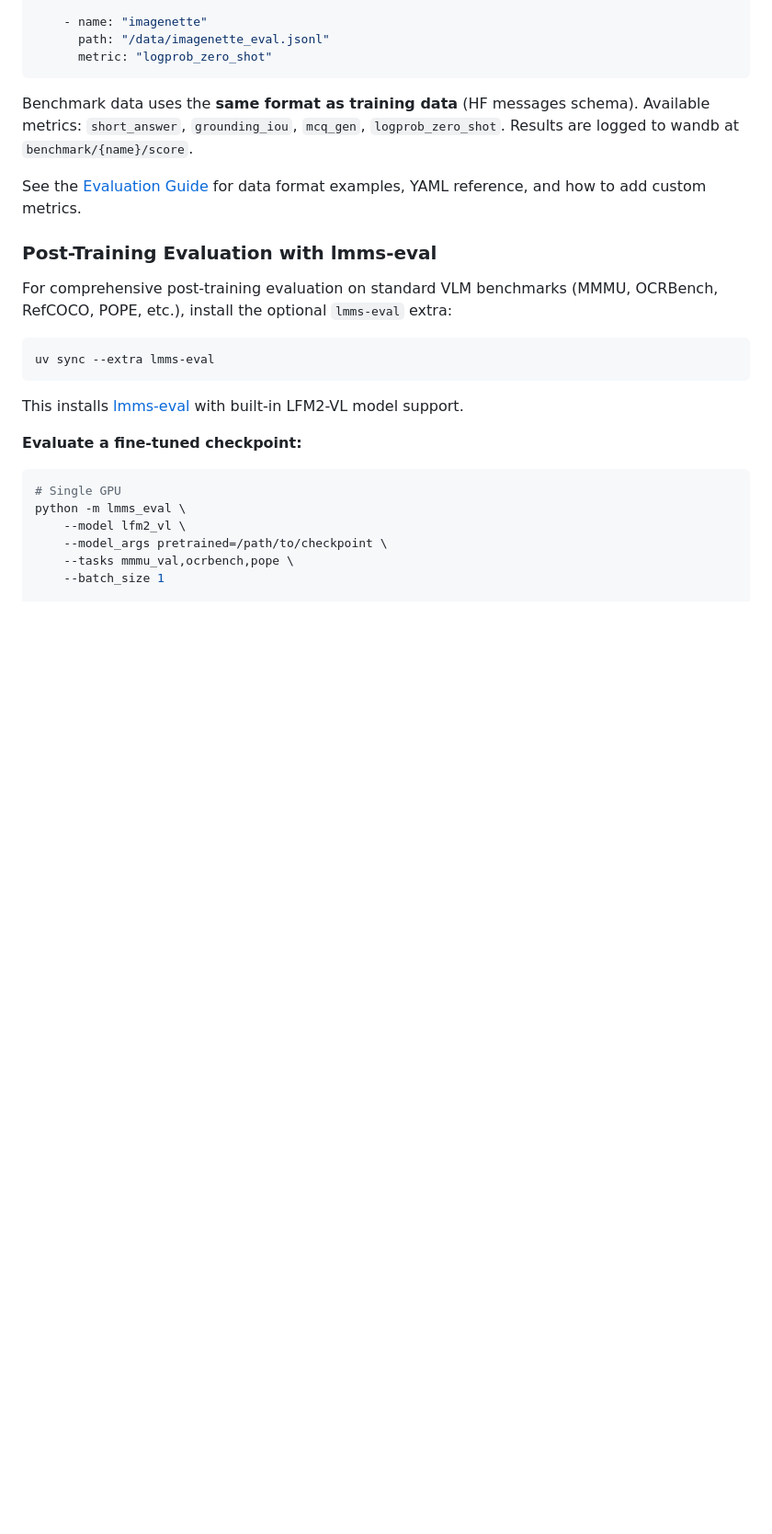
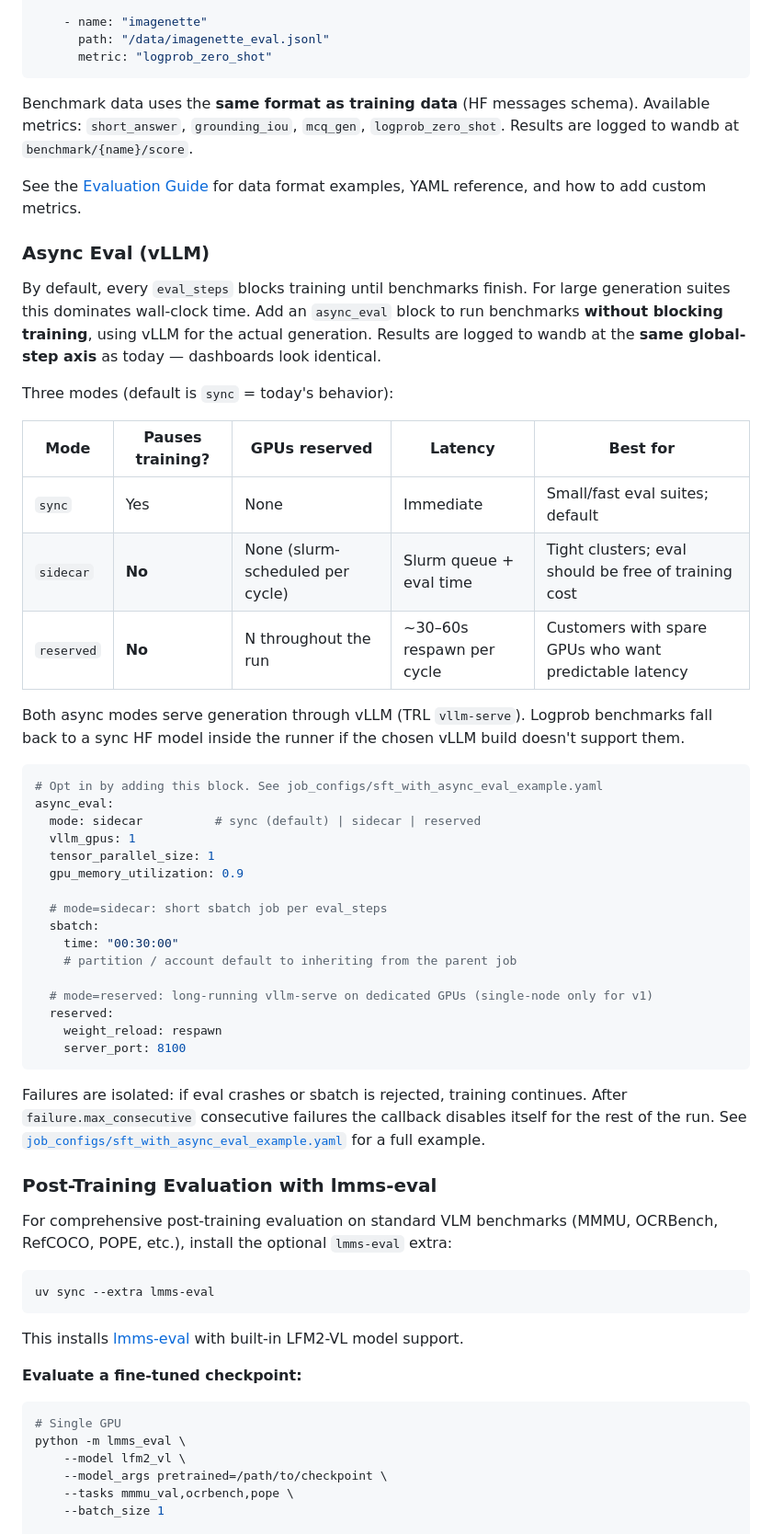
Before and after one commit to Liquid4All/leap-finetune, a Markdown page: README.md, the part around the change. Shown at 92% size. GitHub-like rendering; blank space fills up the shorter version.

Commit message:
docs: async eval README section
Top-level overview of the three modes (sync / sidecar / reserved):
when to pick each, the trade-offs (training pause vs reserved GPUs vs
queue latency), and the YAML schema. Points users at the example
config + the per-mode behavior contracts.

````diff
--- a/README.md
+++ b/README.md
@@ -498,6 +498,41 @@ Benchmark data uses the **same format as training data** (HF messages schema). A
 
 See the [Evaluation Guide](./src/leap_finetune/evaluation/README.md) for data format examples, YAML reference, and how to add custom metrics.
 
+### Async Eval (vLLM)
+
+By default, every `eval_steps` blocks training until benchmarks finish. For large generation suites this dominates wall-clock time. Add an `async_eval` block to run benchmarks **without blocking training**, using vLLM for the actual generation. Results are logged to wandb at the **same global-step axis** as today — dashboards look identical.
+
+Three modes (default is `sync` = today's behavior):
+
+| Mode | Pauses training? | GPUs reserved | Latency | Best for |
+|---|---|---|---|---|
+| `sync` | Yes | None | Immediate | Small/fast eval suites; default |
+| `sidecar` | **No** | None (slurm-scheduled per cycle) | Slurm queue + eval time | Tight clusters; eval should be free of training cost |
+| `reserved` | **No** | N throughout the run | ~30–60s respawn per cycle | Customers with spare GPUs who want predictable latency |
+
+Both async modes serve generation through vLLM (TRL `vllm-serve`). Logprob benchmarks fall back to a sync HF model inside the runner if the chosen vLLM build doesn't support them.
+
+```yaml
+# Opt in by adding this block. See job_configs/sft_with_async_eval_example.yaml
+async_eval:
+  mode: sidecar          # sync (default) | sidecar | reserved
+  vllm_gpus: 1
+  tensor_parallel_size: 1
+  gpu_memory_utilization: 0.9
+
+  # mode=sidecar: short sbatch job per eval_steps
+  sbatch:
+    time: "00:30:00"
+    # partition / account default to inheriting from the parent job
+
+  # mode=reserved: long-running vllm-serve on dedicated GPUs (single-node only for v1)
+  reserved:
+    weight_reload: respawn
+    server_port: 8100
+```
+
+Failures are isolated: if eval crashes or sbatch is rejected, training continues. After `failure.max_consecutive` consecutive failures the callback disables itself for the rest of the run. See [`job_configs/sft_with_async_eval_example.yaml`](./job_configs/sft_with_async_eval_example.yaml) for a full example.
+
 ### Post-Training Evaluation with lmms-eval
 
 For comprehensive post-training evaluation on standard VLM benchmarks (MMMU, OCRBench, RefCOCO, POPE, etc.), install the optional `lmms-eval` extra:
````
